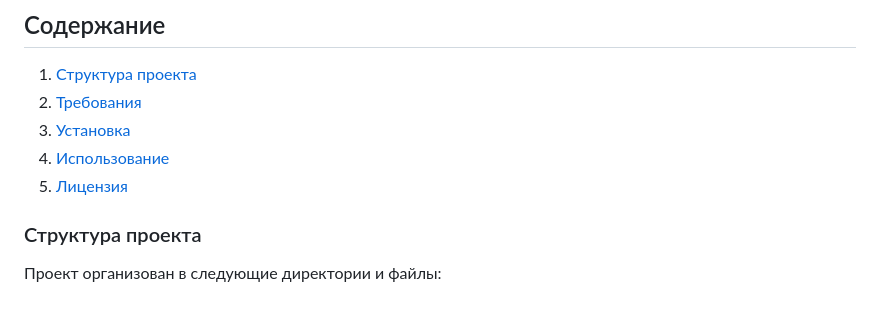
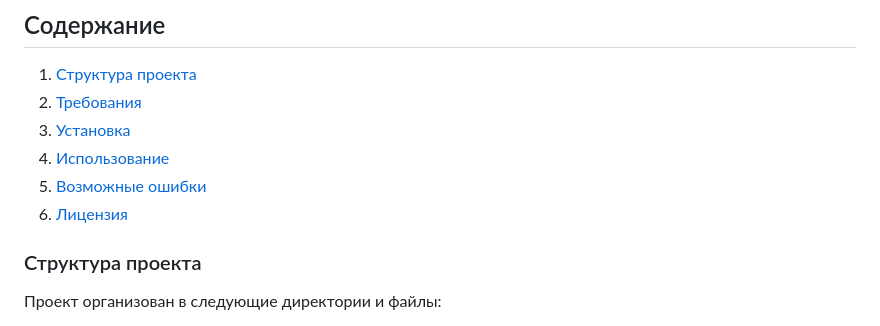
Before and after one commit to paleblo-od/paleblo-od.github.io, a Markdown page: README.md, the part around the change. GitHub-like rendering.

```diff
--- a/README.md
+++ b/README.md
@@ -7,7 +7,8 @@ Chess32bot - это многопользовательский Telegram-бот
 2. [Требования](#требования)
 3. [Установка](#установка)
 4. [Использование](#использование)
-5. [Лицензия](#лицензия)
+5. [Возможные ошибки](#возможные-ошибки)
+6. [Лицензия](#лицензия)
 
 ### Структура проекта
 
```
